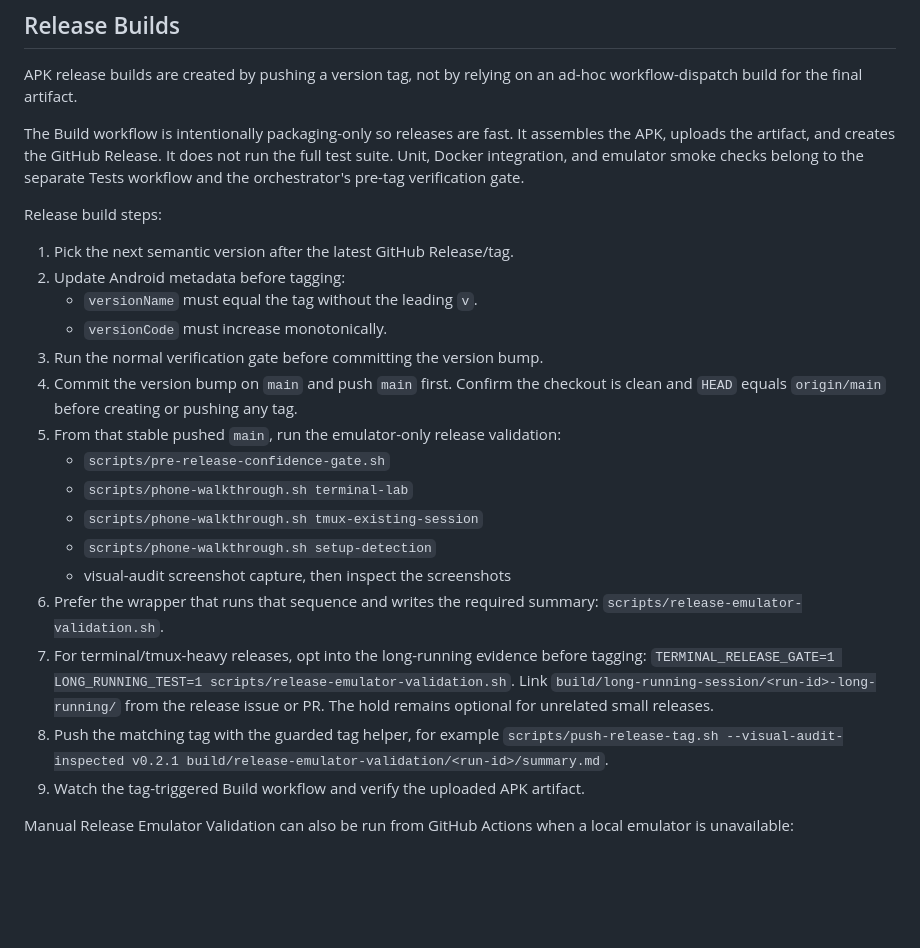
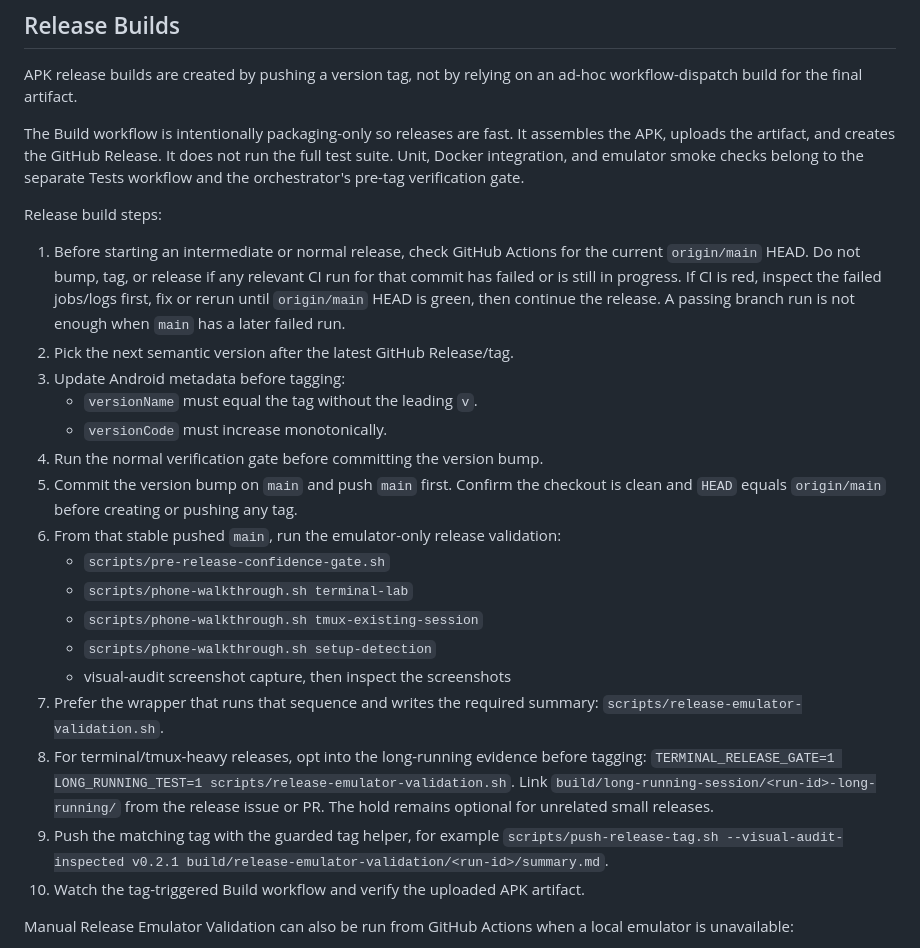
Before and after one commit to alexeygrigorev/pocketshell, a Markdown page: process.md, the part around the change. Drawn GitHub-style; blank space fills up the shorter version.

Commit message:
Document CI gate before releases

```diff
--- a/process.md
+++ b/process.md
@@ -685,30 +685,36 @@ verification gate.
 
 Release build steps:
 
-1. Pick the next semantic version after the latest GitHub Release/tag.
-2. Update Android metadata before tagging:
+1. Before starting an intermediate or normal release, check GitHub Actions for
+   the current `origin/main` HEAD. Do not bump, tag, or release if any relevant
+   CI run for that commit has failed or is still in progress. If CI is red,
+   inspect the failed jobs/logs first, fix or rerun until `origin/main` HEAD is
+   green, then continue the release. A passing branch run is not enough when
+   `main` has a later failed run.
+2. Pick the next semantic version after the latest GitHub Release/tag.
+3. Update Android metadata before tagging:
    - `versionName` must equal the tag without the leading `v`.
    - `versionCode` must increase monotonically.
-3. Run the normal verification gate before committing the version bump.
-4. Commit the version bump on `main` and push `main` first. Confirm the
+4. Run the normal verification gate before committing the version bump.
+5. Commit the version bump on `main` and push `main` first. Confirm the
    checkout is clean and `HEAD` equals `origin/main` before creating or pushing
    any tag.
-5. From that stable pushed `main`, run the emulator-only release validation:
+6. From that stable pushed `main`, run the emulator-only release validation:
    - `scripts/pre-release-confidence-gate.sh`
    - `scripts/phone-walkthrough.sh terminal-lab`
    - `scripts/phone-walkthrough.sh tmux-existing-session`
    - `scripts/phone-walkthrough.sh setup-detection`
    - visual-audit screenshot capture, then inspect the screenshots
-6. Prefer the wrapper that runs that sequence and writes the required summary:
+7. Prefer the wrapper that runs that sequence and writes the required summary:
    `scripts/release-emulator-validation.sh`.
-7. For terminal/tmux-heavy releases, opt into the long-running evidence before
+8. For terminal/tmux-heavy releases, opt into the long-running evidence before
    tagging:
    `TERMINAL_RELEASE_GATE=1 LONG_RUNNING_TEST=1 scripts/release-emulator-validation.sh`.
    Link `build/long-running-session/<run-id>-long-running/` from the release
    issue or PR. The hold remains optional for unrelated small releases.
-8. Push the matching tag with the guarded tag helper, for example
+9. Push the matching tag with the guarded tag helper, for example
    `scripts/push-release-tag.sh --visual-audit-inspected v0.2.1 build/release-emulator-validation/<run-id>/summary.md`.
-9. Watch the tag-triggered Build workflow and verify the uploaded APK artifact.
+10. Watch the tag-triggered Build workflow and verify the uploaded APK artifact.
 
 Manual Release Emulator Validation can also be run from GitHub Actions when a
 local emulator is unavailable:
```
